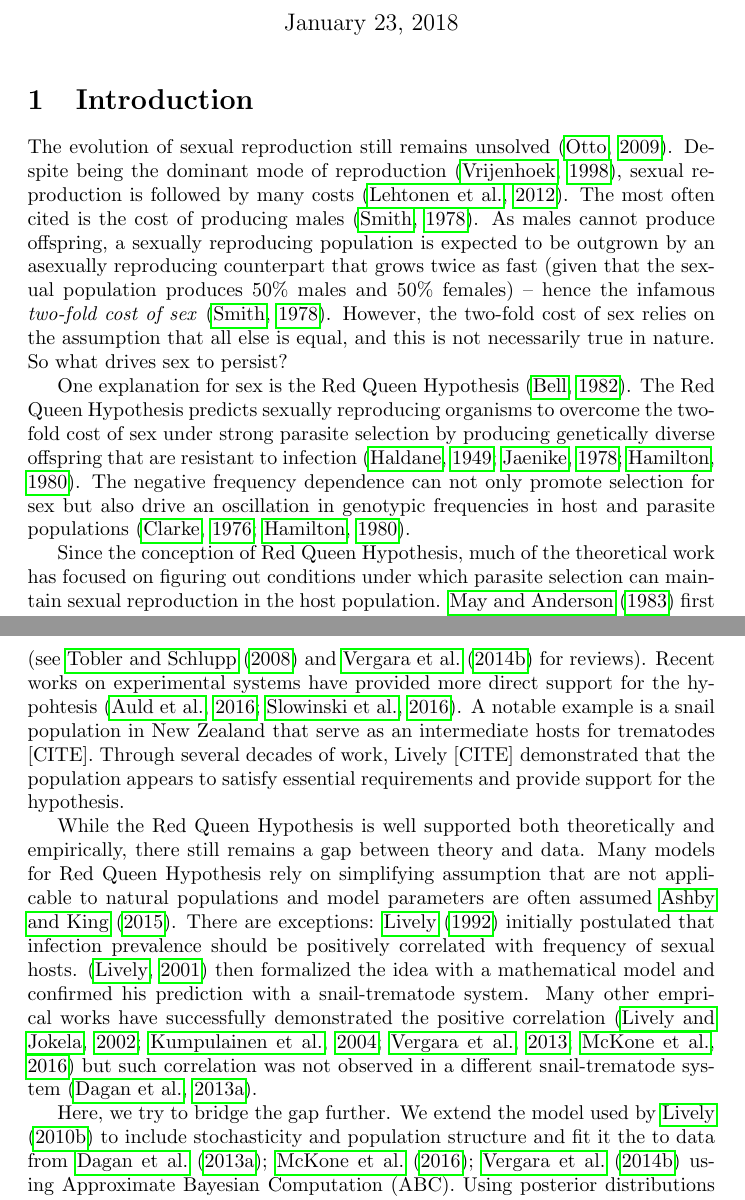
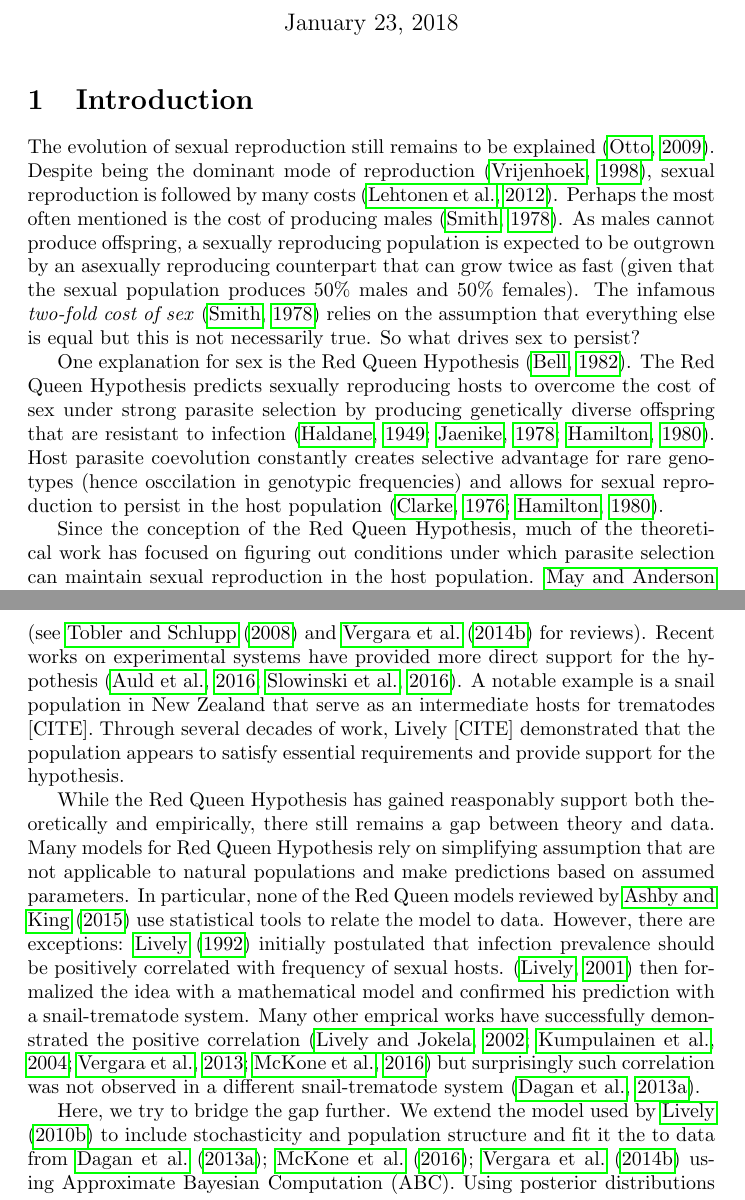
Before and after one commit to bbolker/redqueen, a LaTeX document (misc/redqueen.tex): two parts of pages 1 and 2 of 16, joined at a grey line, cut so that both start at the same text. Compiled offline with pdfLaTeX.

Commit message:
trying to edit here and there

```diff
--- a/misc/redqueen.tex
+++ b/misc/redqueen.tex
@@ -32,19 +21,18 @@
 
 \section{Introduction}
 
-The evolution of sexual reproduction still remains unsolved \citep{otto2009evolutionary}.
+The evolution of sexual reproduction still remains to be explained \citep{otto2009evolutionary}.
 Despite being the dominant mode of reproduction \citep{vrijenhoek1998animal}, sexual reproduction is followed by many costs \citep{lehtonen2012many}.
-The most often cited is the cost of producing males \citep{smith1978evolution}.
-As males cannot produce offspring, a sexually reproducing population is expected to be outgrown by an asexually reproducing counterpart that grows twice as fast (given that the sexual population produces 50\% males and 50\% females) --
-hence the infamous \emph{two-fold cost of sex} \citep{smith1978evolution}.
-However, the two-fold cost of sex relies on the assumption that all else is equal, and this is not necessarily true in nature.
+Perhaps the most often mentioned is the cost of producing males \citep{smith1978evolution}.
+As males cannot produce offspring, a sexually reproducing population is expected to be outgrown by an asexually reproducing counterpart that can grow twice as fast (given that the sexual population produces 50\% males and 50\% females).
+The infamous \emph{two-fold cost of sex} \citep{smith1978evolution} relies on the assumption that everything else is equal but this is not necessarily true.
 So what drives sex to persist?
 
 One explanation for sex is the Red Queen Hypothesis \citep{bell1982masterpiece}.
-The Red Queen Hypothesis predicts sexually reproducing organisms to overcome the two-fold cost of sex under strong parasite selection by producing genetically diverse offspring that are resistant to infection \citep{jbs1949disease, jaenike1978hypothesis, hamilton1980sex}.
-The negative frequency dependence can not only promote selection for sex but also drive an oscillation in genotypic frequencies in host and parasite populations \citep{clarke1976ecological, hamilton1980sex}.
+The Red Queen Hypothesis predicts sexually reproducing hosts to overcome the cost of sex under strong parasite selection by producing genetically diverse offspring that are resistant to infection \citep{jbs1949disease, jaenike1978hypothesis, hamilton1980sex}.
+Host parasite coevolution constantly creates selective advantage for rare genotypes (hence osccilation in genotypic frequencies) and allows for sexual reproduction to persist in the host population \citep{clarke1976ecological, hamilton1980sex}.
 
-Since the conception of Red Queen Hypothesis, much of the theoretical work has focused on figuring out conditions under which parasite selection can maintain sexual reproduction in the host population.
+Since the conception of the Red Queen Hypothesis, much of the theoretical work has focused on figuring out conditions under which parasite selection can maintain sexual reproduction in the host population.
 \cite{may1983epidemiology} first noted that parasites must be extremely virulent to maintain sexual reproduction.
 Later models showed that virulence is an important factor but it is possible for sexual and asexual hosts to coexist at intermediate virulence \citep{howard1994parasitism}.
 \cite{agrawal2002infection} compared wide range of infection genetics that determine parasite resistance and the dynamics that arise from different genetic architecture.
@@ -53,17 +41,17 @@ Recent studies showed that host genetic diversity plays an important role in det
 
 On the other hand, empiricists have mostly focused on indirect tests that stem from the hypothesis.
 Popular among them are local adaptation, time-lagged selection, and association between parsites and host reproductive mode (see \cite{tobler2008expanding} and \cite{vergara2014infection} for reviews).
-Recent works on experimental systems have provided more direct support for the hypohtesis \citep{auld2016sex, slowinski2016coevolutionary}.
+Recent works on experimental systems have provided more direct support for the hypothesis \citep{auld2016sex, slowinski2016coevolutionary}.
 A notable example is a snail population in New Zealand that serve as an intermediate hosts for trematodes [CITE].
 Through several decades of work, Lively [CITE] demonstrated that the population appears to satisfy essential requirements and provide support for the hypothesis.
 
-While the Red Queen Hypothesis is well supported both theoretically and empirically, there still remains a gap between theory and data.
-Many models for Red Queen Hypothesis rely on simplifying assumption that are not applicable to natural populations and model parameters are often assumed \cite{ashby2015diversity}.
-% None of the Red Queen models reviewed by \cite{ashby2015diversity} use statistical tools to connect the model to data.
-There are exceptions:
+While the Red Queen Hypothesis has gained reasponably support both theoretically and empirically, there still remains a gap between theory and data.
+Many models for Red Queen Hypothesis rely on simplifying assumption that are not applicable to natural populations and make predictions based on assumed parameters.
+In particular, none of the Red Queen models reviewed by \cite{ashby2015diversity} use statistical tools to relate the model to data.
+However, there are exceptions:
 \cite{lively1992parthenogenesis} initially postulated that infection prevalence should be positively correlated with frequency of sexual hosts.
 \citep{lively2001trematode} then formalized the idea with a mathematical model and confirmed his prediction with a snail-trematode system.
-Many other emprical works have successfully demonstrated the positive correlation \citep{lively2002temporal, kumpulainen2004parasites, vergara2013geographic, mckone2016fine} but such correlation was not observed in a different snail-trematode system \citep{dagan2013clonal}.
+Many other emprical works have successfully demonstrated the positive correlation \citep{lively2002temporal, kumpulainen2004parasites, vergara2013geographic, mckone2016fine} but surprisingly such correlation was not observed in a different snail-trematode system \citep{dagan2013clonal}.
 
 Here, we try to bridge the gap further.
 We extend the model used by \cite{lively2010epidemiological} to include stochasticity and population structure and fit it the to data from \cite{dagan2013clonal, mckone2016fine, vergara2014infection} using Approximate Bayesian Computation (ABC).
```
Also changed, not shown: misc/redqueen.tex (13 more changed lines).
